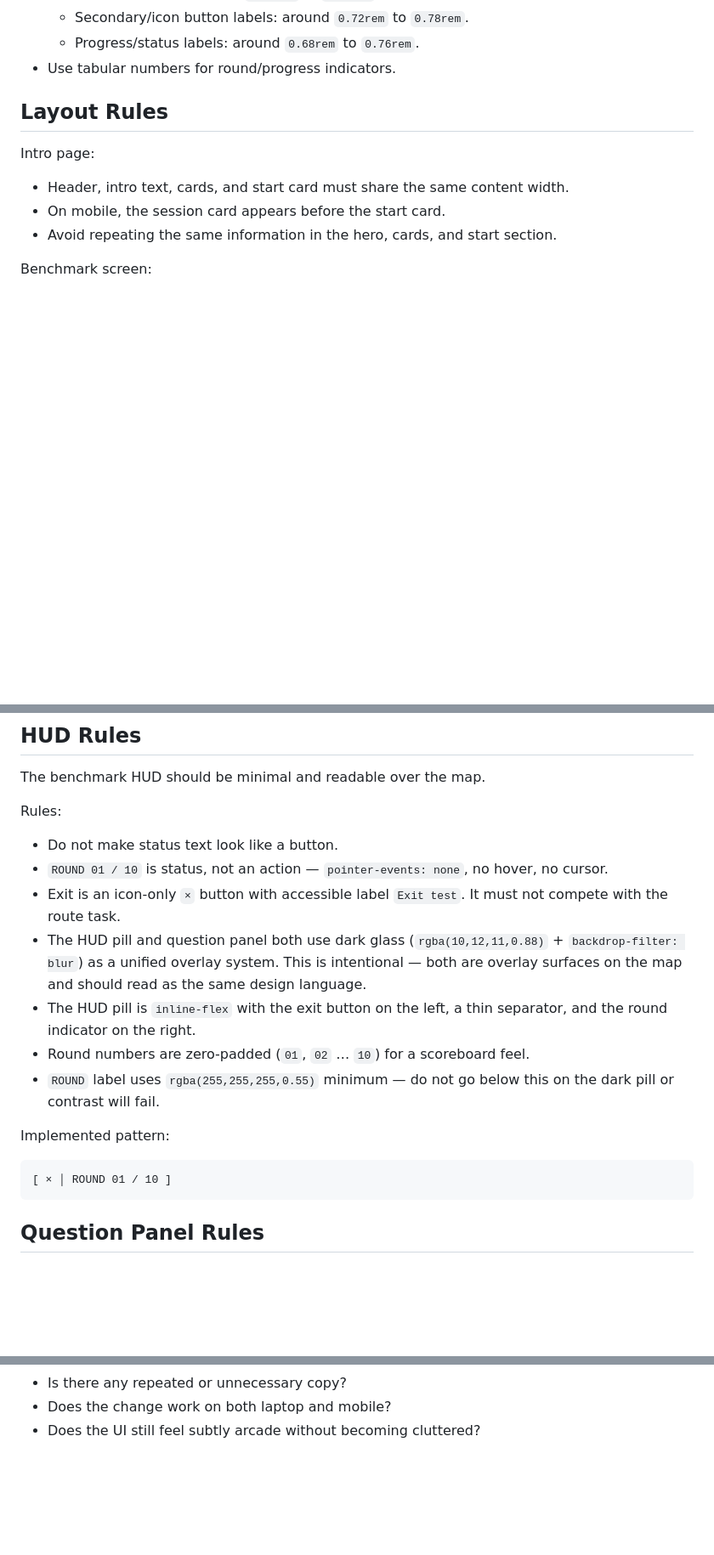
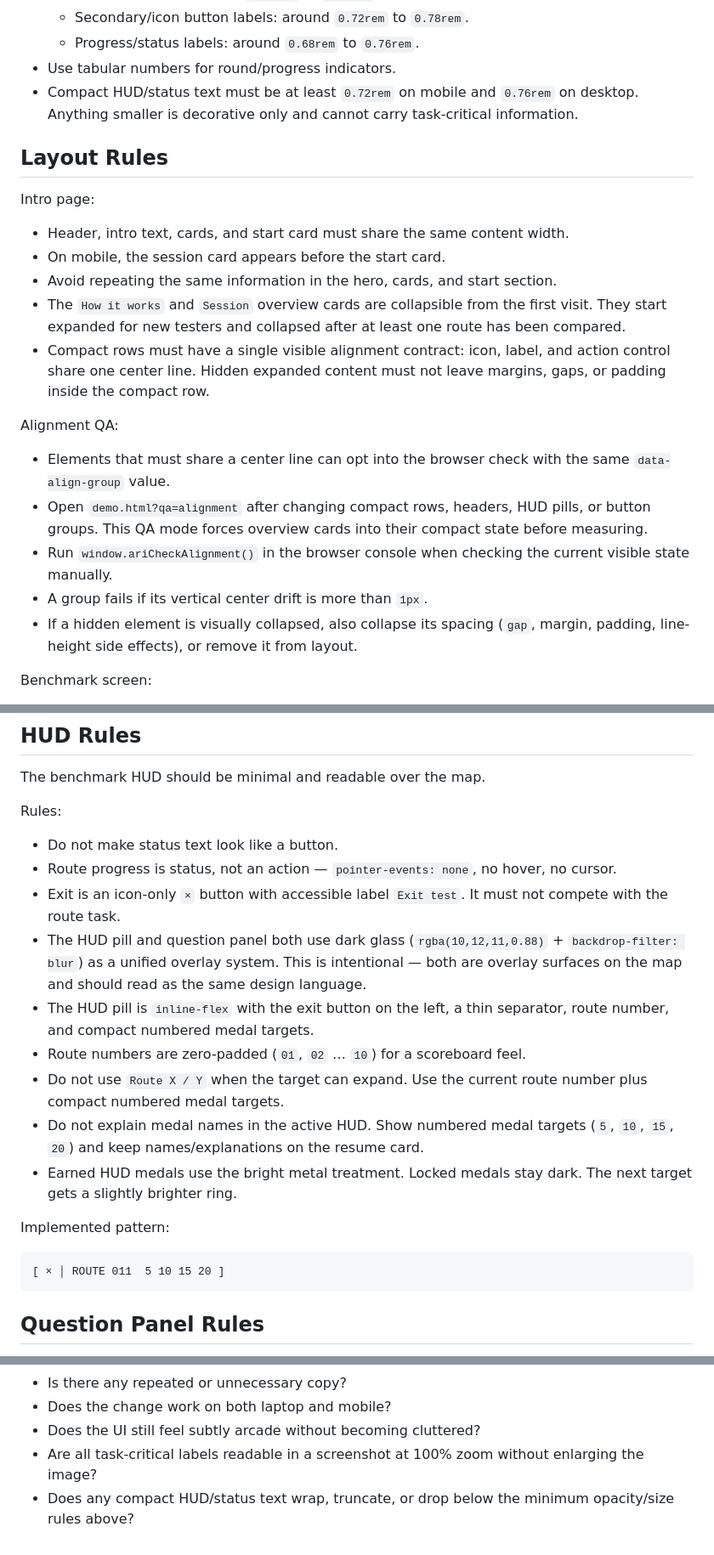
Before and after one commit to irenelivemap/ari-calm-benchmark-ui-mock, a Markdown page: docs/DESIGN.md, 3 parts joined by grey strips. Shown at 85% size. Drawn GitHub-style; blank space fills up the shorter version.

Commit message:
Document UI alignment and readability rules

````diff
--- a/docs/DESIGN.md
+++ b/docs/DESIGN.md
@@ -77,6 +78,7 @@ Rules:
   - Secondary/icon button labels: around `0.72rem` to `0.78rem`.
   - Progress/status labels: around `0.68rem` to `0.76rem`.
 - Use tabular numbers for round/progress indicators.
+- Compact HUD/status text must be at least `0.72rem` on mobile and `0.76rem` on desktop. Anything smaller is decorative only and cannot carry task-critical information.
 
 ## Layout Rules
 
@@ -85,6 +87,16 @@ Intro page:
 - Header, intro text, cards, and start card must share the same content width.
 - On mobile, the session card appears before the start card.
 - Avoid repeating the same information in the hero, cards, and start section.
+- The `How it works` and `Session` overview cards are collapsible from the first visit. They start expanded for new testers and collapsed after at least one route has been compared.
+- Compact rows must have a single visible alignment contract: icon, label, and action control share one center line. Hidden expanded content must not leave margins, gaps, or padding inside the compact row.
+
+Alignment QA:
+
+- Elements that must share a center line can opt into the browser check with the same `data-align-group` value.
+- Open `demo.html?qa=alignment` after changing compact rows, headers, HUD pills, or button groups. This QA mode forces overview cards into their compact state before measuring.
+- Run `window.ariCheckAlignment()` in the browser console when checking the current visible state manually.
+- A group fails if its vertical center drift is more than `1px`.
+- If a hidden element is visually collapsed, also collapse its spacing (`gap`, margin, padding, line-height side effects), or remove it from layout.
 
 Benchmark screen:
 
@@ -168,17 +180,19 @@ The benchmark HUD should be minimal and readable over the map.
 Rules:
 
 - Do not make status text look like a button.
-- `ROUND 01 / 10` is status, not an action — `pointer-events: none`, no hover, no cursor.
+- Route progress is status, not an action — `pointer-events: none`, no hover, no cursor.
 - Exit is an icon-only `×` button with accessible label `Exit test`. It must not compete with the route task.
 - The HUD pill and question panel both use dark glass (`rgba(10,12,11,0.88)` + `backdrop-filter: blur`) as a unified overlay system. This is intentional — both are overlay surfaces on the map and should read as the same design language.
-- The HUD pill is `inline-flex` with the exit button on the left, a thin separator, and the round indicator on the right.
-- Round numbers are zero-padded (`01`, `02` … `10`) for a scoreboard feel.
-- `ROUND` label uses `rgba(255,255,255,0.55)` minimum — do not go below this on the dark pill or contrast will fail.
+- The HUD pill is `inline-flex` with the exit button on the left, a thin separator, route number, and compact numbered medal targets.
+- Route numbers are zero-padded (`01`, `02` … `10`) for a scoreboard feel.
+- Do not use `Route X / Y` when the target can expand. Use the current route number plus compact numbered medal targets.
+- Do not explain medal names in the active HUD. Show numbered medal targets (`5`, `10`, `15`, `20`) and keep names/explanations on the resume card.
+- Earned HUD medals use the bright metal treatment. Locked medals stay dark. The next target gets a slightly brighter ring.
 
 Implemented pattern:
 
 ```
-[ × │ ROUND 01 / 10 ]
+[ × │ ROUTE 011  5 10 15 20 ]
 ```
 
 ## Question Panel Rules
@@ -268,3 +282,5 @@ Check every UI change against this list:
 - Is there any repeated or unnecessary copy?
 - Does the change work on both laptop and mobile?
 - Does the UI still feel subtly arcade without becoming cluttered?
+- Are all task-critical labels readable in a screenshot at 100% zoom without enlarging the image?
+- Does any compact HUD/status text wrap, truncate, or drop below the minimum opacity/size rules above?
````
Also changed, not shown: other parts of docs/DESIGN.md (+4 -3 lines).
